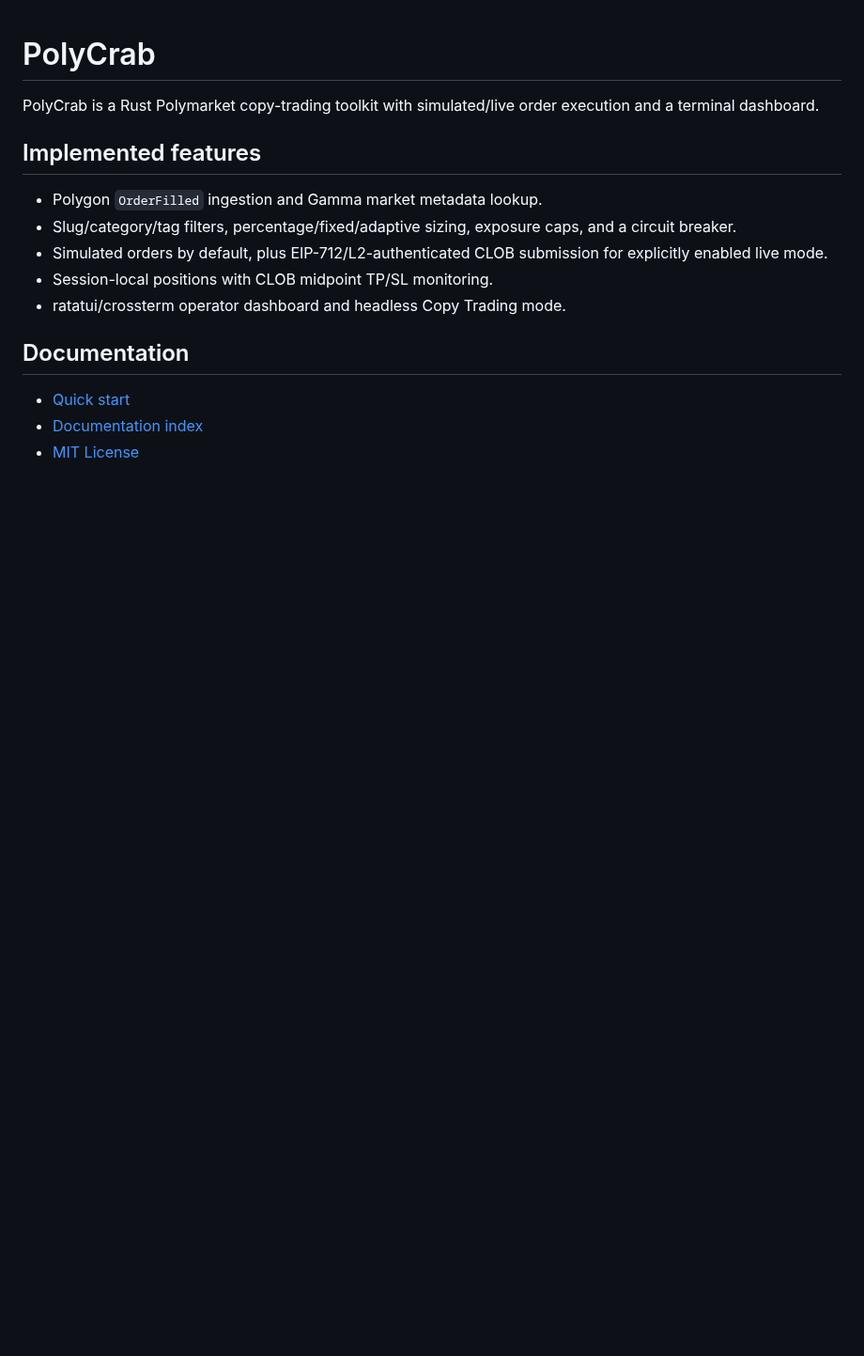
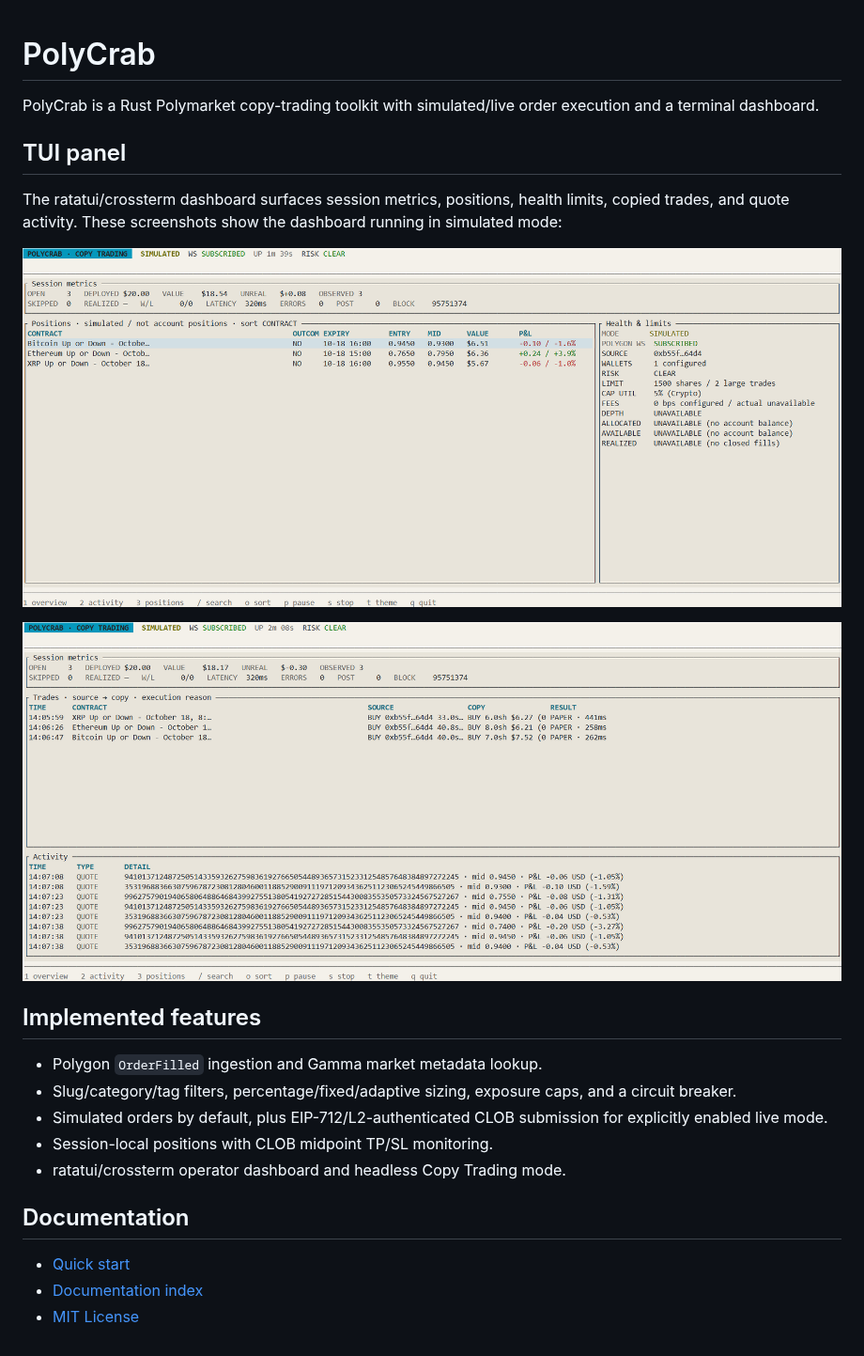
Before and after one commit to DrunkTrader/polycrab, a Markdown page: README.md, the part around the change. Shown at 94% size. Rendered like a GitHub page; pictures changed too: assets/image1.png (added), assets/image2.png (added); blank space fills up the shorter version.

```diff
--- a/README.md
+++ b/README.md
@@ -1,6 +1,14 @@
 # PolyCrab
 
 PolyCrab is a Rust Polymarket copy-trading toolkit with simulated/live order execution and a terminal dashboard.
+
+## TUI panel
+
+The ratatui/crossterm dashboard surfaces session metrics, positions, health limits, copied trades, and quote activity. These screenshots show the dashboard running in simulated mode:
+
+![PolyCrab TUI overview with positions and health limits](assets/image1.png)
+
+![PolyCrab TUI activity view with copied trades and quote updates](assets/image2.png)
 
 ## Implemented features
 
```
